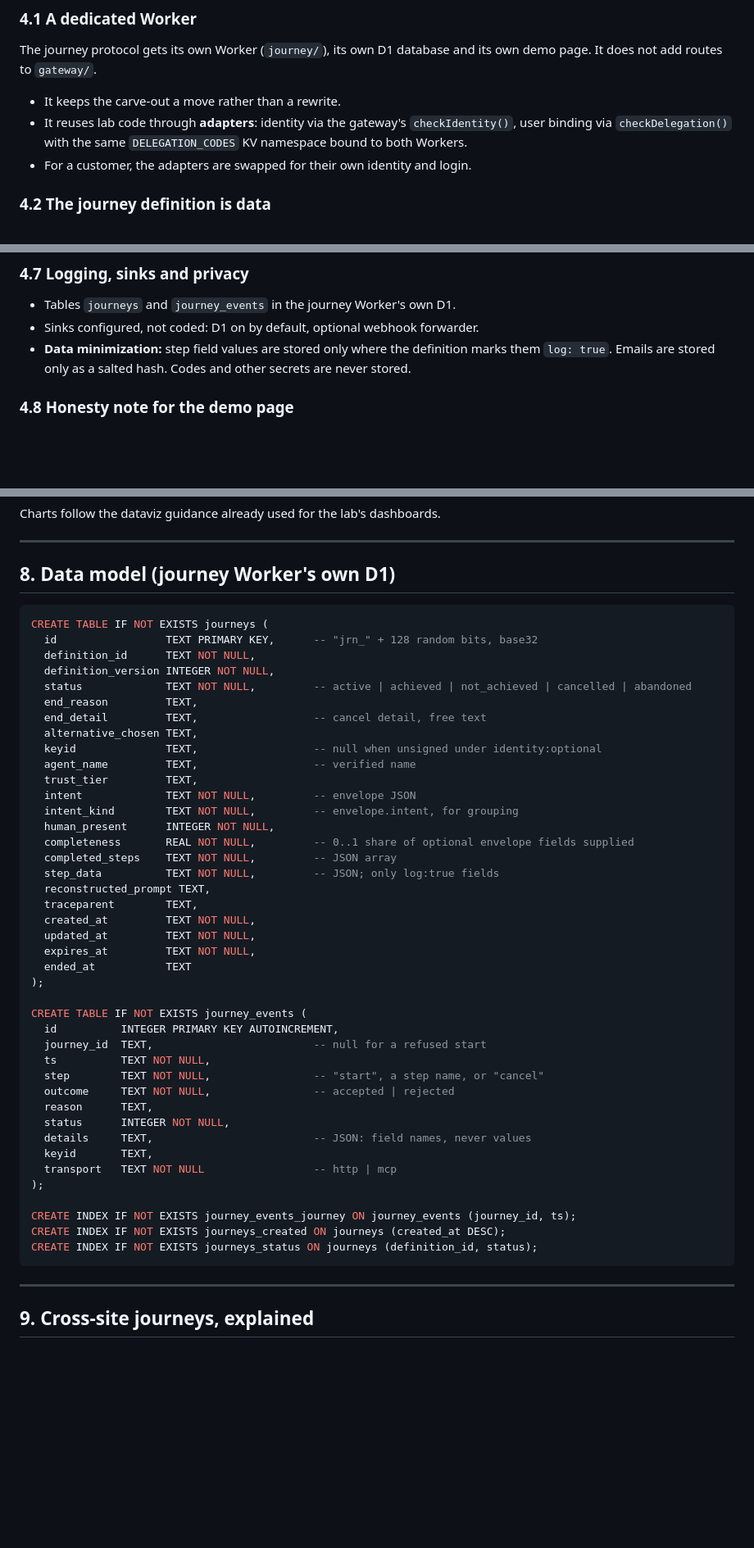
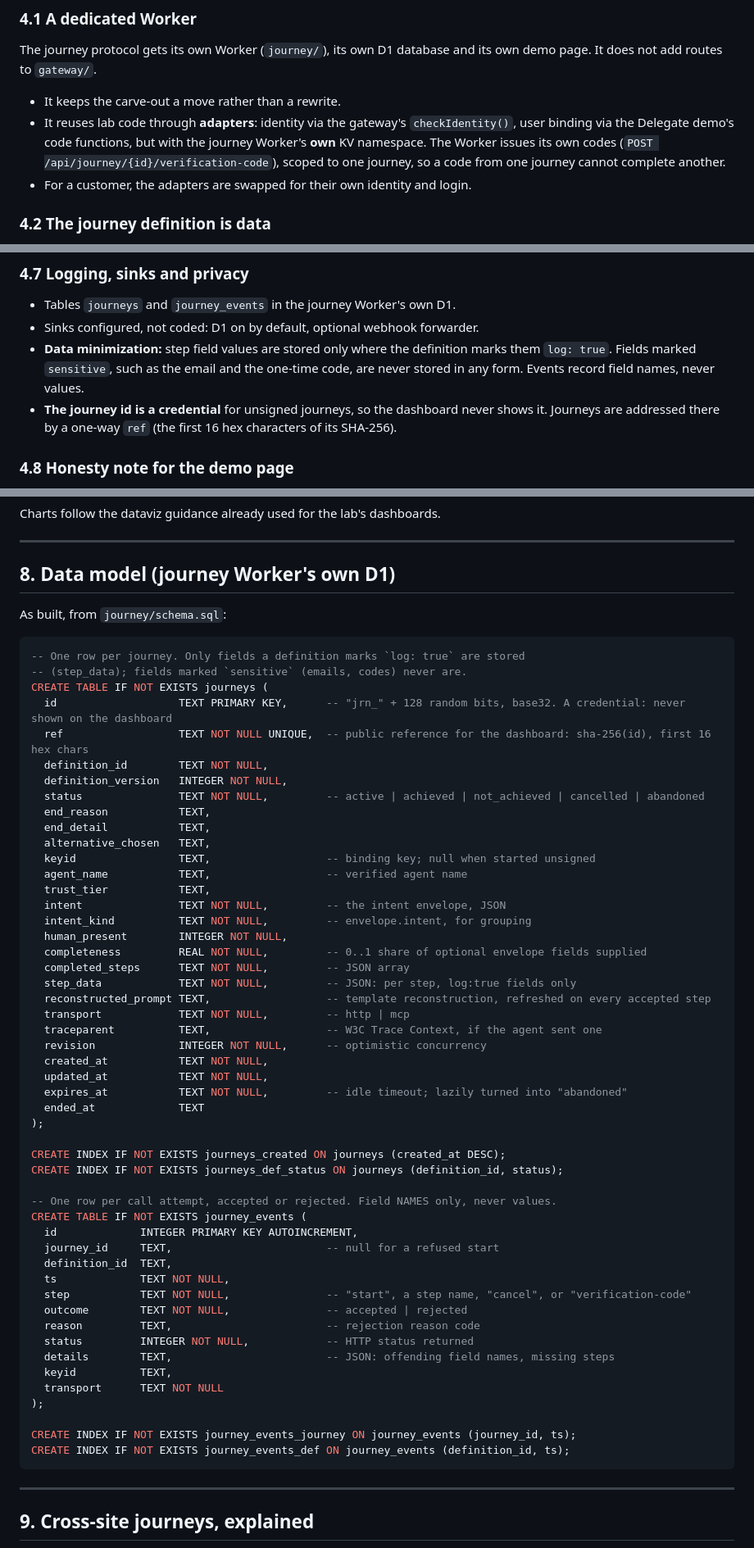
Before and after one commit to jungmats/eleviq-lab, a Markdown page: AGENT-JOURNEY-PROTOCOL.md, 3 parts joined by grey strips. Shown at 82% size. Rendered like a GitHub page; blank space fills up the shorter version.

````diff
--- a/AGENT-JOURNEY-PROTOCOL.md
+++ b/AGENT-JOURNEY-PROTOCOL.md
@@ -81,8 +81,10 @@ and its own demo page. It does not add routes to `gateway/`.
 
 - It keeps the carve-out a move rather than a rewrite.
 - It reuses lab code through **adapters**: identity via the gateway's
-  `checkIdentity()`, user binding via `checkDelegation()` with the same
-  `DELEGATION_CODES` KV namespace bound to both Workers.
+  `checkIdentity()`, user binding via the Delegate demo's code functions,
+  but with the journey Worker's **own** KV namespace. The Worker issues its
+  own codes (`POST /api/journey/{id}/verification-code`), scoped to one
+  journey, so a code from one journey cannot complete another.
 - For a customer, the adapters are swapped for their own identity and login.
 
 ### 4.2 The journey definition is data
@@ -169,8 +171,12 @@ require `human_present: true`.
 - Tables `journeys` and `journey_events` in the journey Worker's own D1.
 - Sinks configured, not coded: D1 on by default, optional webhook forwarder.
 - **Data minimization:** step field values are stored only where the
-  definition marks them `log: true`. Emails are stored only as a salted
-  hash. Codes and other secrets are never stored.
+  definition marks them `log: true`. Fields marked `sensitive`, such as the
+  email and the one-time code, are never stored in any form. Events record
+  field names, never values.
+- **The journey id is a credential** for unsigned journeys, so the dashboard
+  never shows it. Journeys are addressed there by a one-way `ref` (the first
+  16 hex characters of its SHA-256).
 
 ### 4.8 Honesty note for the demo page
 
@@ -389,48 +408,59 @@ Charts follow the dataviz guidance already used for the lab's dashboards.
 
 ## 8. Data model (journey Worker's own D1)
 
+As built, from `journey/schema.sql`:
+
 ```sql
+-- One row per journey. Only fields a definition marks `log: true` are stored
+-- (step_data); fields marked `sensitive` (emails, codes) never are.
 CREATE TABLE IF NOT EXISTS journeys (
-  id                 TEXT PRIMARY KEY,      -- "jrn_" + 128 random bits, base32
-  definition_id      TEXT NOT NULL,
-  definition_version INTEGER NOT NULL,
-  status             TEXT NOT NULL,         -- active | achieved | not_achieved | cancelled | abandoned
-  end_reason         TEXT,
-  end_detail         TEXT,                  -- cancel detail, free text
-  alternative_chosen TEXT,
-  keyid              TEXT,                  -- null when unsigned under identity:optional
-  agent_name         TEXT,                  -- verified name
-  trust_tier         TEXT,
-  intent             TEXT NOT NULL,         -- envelope JSON
-  intent_kind        TEXT NOT NULL,         -- envelope.intent, for grouping
-  human_present      INTEGER NOT NULL,
-  completeness       REAL NOT NULL,         -- 0..1 share of optional envelope fields supplied
-  completed_steps    TEXT NOT NULL,         -- JSON array
-  step_data          TEXT NOT NULL,         -- JSON; only log:true fields
-  reconstructed_prompt TEXT,
-  traceparent        TEXT,
-  created_at         TEXT NOT NULL,
-  updated_at         TEXT NOT NULL,
-  expires_at         TEXT NOT NULL,
-  ended_at           TEXT
+  id                   TEXT PRIMARY KEY,      -- "jrn_" + 128 random bits, base32. A credential: never shown on the dashboard
+  ref                  TEXT NOT NULL UNIQUE,  -- public reference for the dashboard: sha-256(id), first 16 hex chars
+  definition_id        TEXT NOT NULL,
+  definition_version   INTEGER NOT NULL,
+  status               TEXT NOT NULL,         -- active | achieved | not_achieved | cancelled | abandoned
+  end_reason           TEXT,
+  end_detail           TEXT,
+  alternative_chosen   TEXT,
+  keyid                TEXT,                  -- binding key; null when started unsigned
+  agent_name           TEXT,                  -- verified agent name
+  trust_tier           TEXT,
+  intent               TEXT NOT NULL,         -- the intent envelope, JSON
+  intent_kind          TEXT NOT NULL,         -- envelope.intent, for grouping
+  human_present        INTEGER NOT NULL,
+  completeness         REAL NOT NULL,         -- 0..1 share of optional envelope fields supplied
+  completed_steps      TEXT NOT NULL,         -- JSON array
+  step_data            TEXT NOT NULL,         -- JSON: per step, log:true fields only
+  reconstructed_prompt TEXT,                  -- template reconstruction, refreshed on every accepted step
+  transport            TEXT NOT NULL,         -- http | mcp
+  traceparent          TEXT,                  -- W3C Trace Context, if the agent sent one
+  revision             INTEGER NOT NULL,      -- optimistic concurrency
+  created_at           TEXT NOT NULL,
+  updated_at           TEXT NOT NULL,
+  expires_at           TEXT NOT NULL,         -- idle timeout; lazily turned into "abandoned"
+  ended_at             TEXT
 );
 
+CREATE INDEX IF NOT EXISTS journeys_created ON journeys (created_at DESC);
+CREATE INDEX IF NOT EXISTS journeys_def_status ON journeys (definition_id, status);
+
+-- One row per call attempt, accepted or rejected. Field NAMES only, never values.
 CREATE TABLE IF NOT EXISTS journey_events (
-  id          INTEGER PRIMARY KEY AUTOINCREMENT,
-  journey_id  TEXT,                         -- null for a refused start
-  ts          TEXT NOT NULL,
-  step        TEXT NOT NULL,                -- "start", a step name, or "cancel"
-  outcome     TEXT NOT NULL,                -- accepted | rejected
-  reason      TEXT,
-  status      INTEGER NOT NULL,
-  details     TEXT,                         -- JSON: field names, never values
-  keyid       TEXT,
-  transport   TEXT NOT NULL                 -- http | mcp
+  id             INTEGER PRIMARY KEY AUTOINCREMENT,
+  journey_id     TEXT,                        -- null for a refused start
+  definition_id  TEXT,
+  ts             TEXT NOT NULL,
+  step           TEXT NOT NULL,               -- "start", a step name, "cancel", or "verification-code"
+  outcome        TEXT NOT NULL,               -- accepted | rejected
+  reason         TEXT,                        -- rejection reason code
+  status         INTEGER NOT NULL,            -- HTTP status returned
+  details        TEXT,                        -- JSON: offending field names, missing steps
+  keyid          TEXT,
+  transport      TEXT NOT NULL
 );
 
 CREATE INDEX IF NOT EXISTS journey_events_journey ON journey_events (journey_id, ts);
-CREATE INDEX IF NOT EXISTS journeys_created ON journeys (created_at DESC);
-CREATE INDEX IF NOT EXISTS journeys_status ON journeys (definition_id, status);
+CREATE INDEX IF NOT EXISTS journey_events_def ON journey_events (definition_id, ts);
 ```
 
 ---
````
Also changed, not shown: other parts of AGENT-JOURNEY-PROTOCOL.md (+34 -18 lines).
